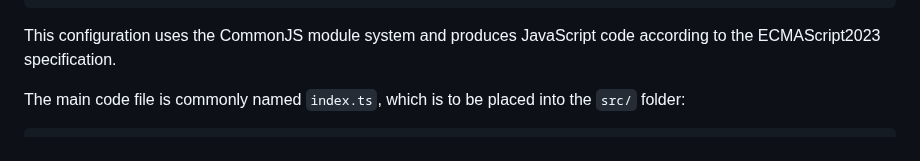
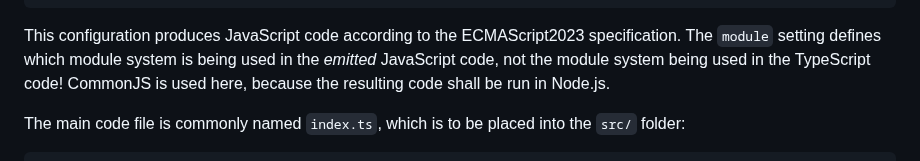
Before and after one commit to patrickbucher/daily-frontend-grind-q4-2024, a Markdown page: 2-typescript/notes.md, the part around the change. GitHub-like rendering.

Commit message:
clarified "module" option

````diff
--- a/2-typescript/notes.md
+++ b/2-typescript/notes.md
@@ -61,8 +61,11 @@ for this purpose:
 }
 ```
 
-This configuration uses the CommonJS module system and produces JavaScript code
-according to the ECMAScript2023 specification.
+This configuration produces JavaScript code according to the ECMAScript2023
+specification. The `module` setting defines which module system is being used in
+the _emitted_ JavaScript code, not the module system being used in the
+TypeScript code! CommonJS is used here, because the resulting code shall be run
+in Node.js.
 
 The main code file is commonly named `index.ts`, which is to be placed into the
 `src/` folder:
````
